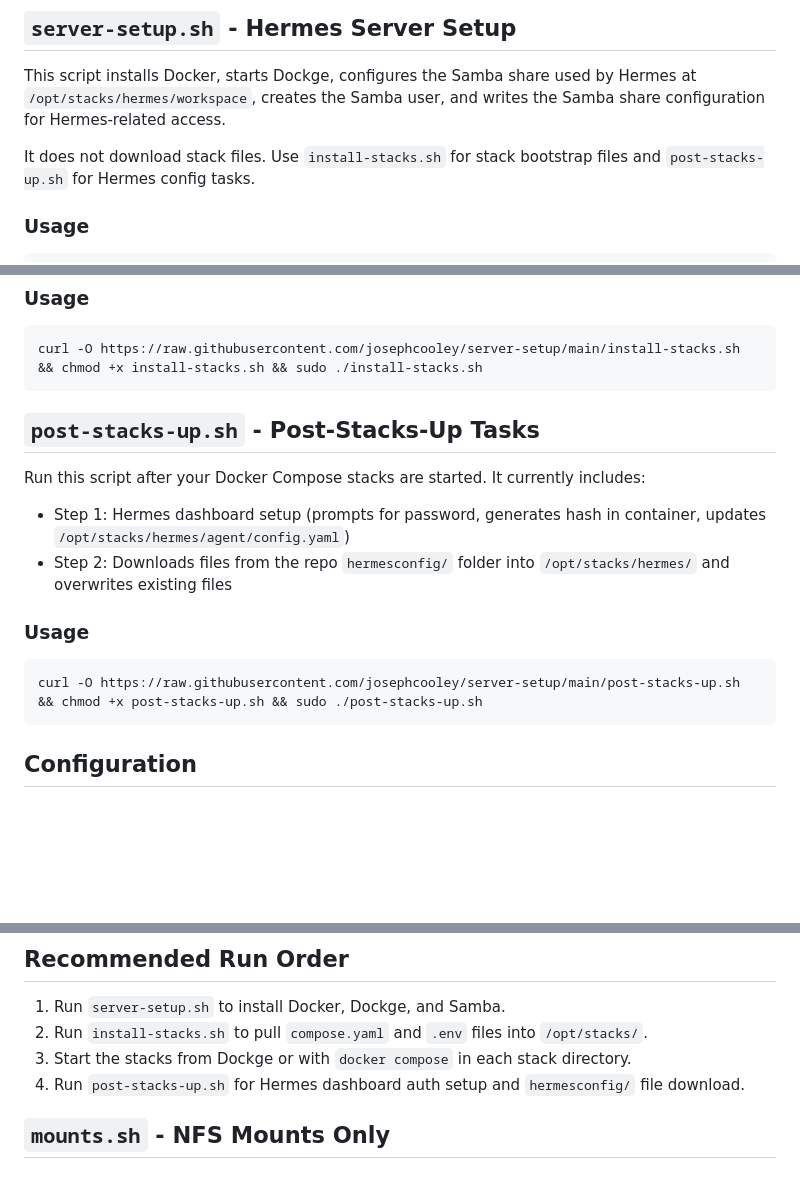
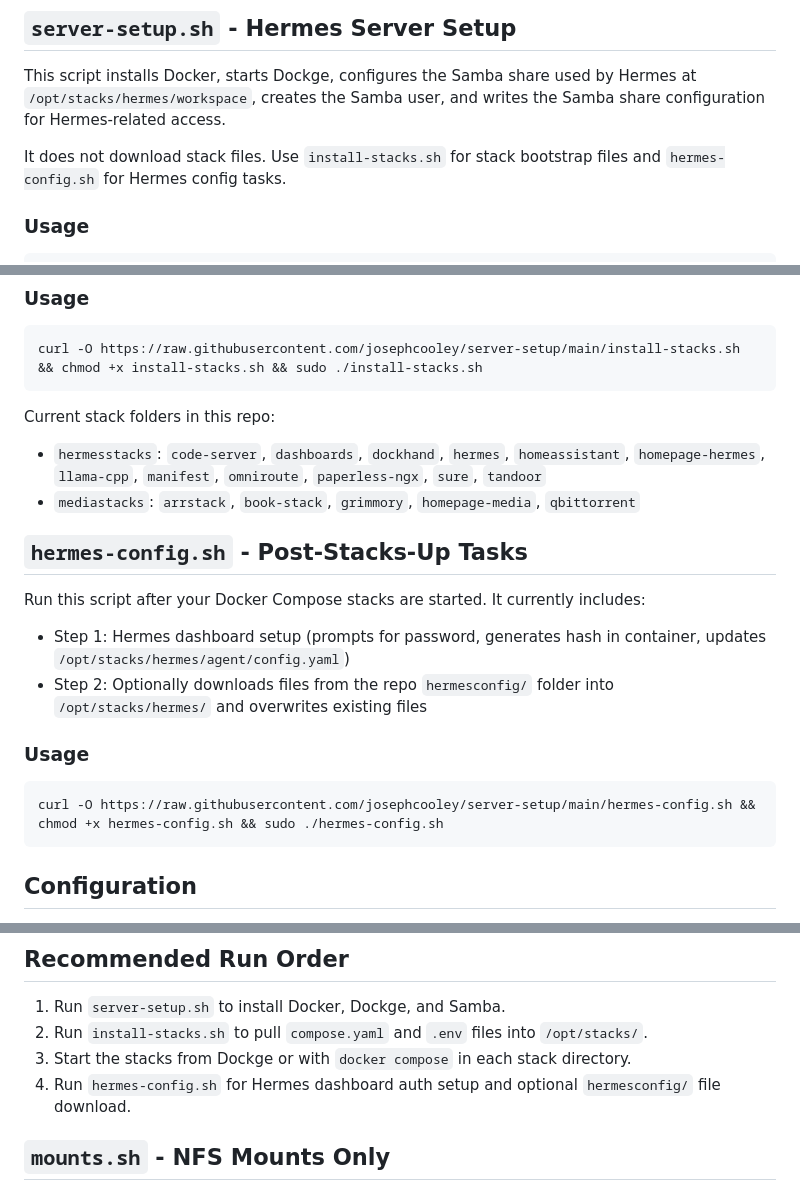
Before and after one commit to josephcooley/server-setup, a Markdown page: README.md, 3 parts joined by grey strips. Drawn GitHub-style; blank space fills up the shorter version.

````diff
--- a/README.md
+++ b/README.md
@@ -6,7 +6,7 @@ Scripts for setting up an Ubuntu server with Docker container management, a Samb
 
 This script installs Docker, starts Dockge, configures the Samba share used by Hermes at `/opt/stacks/hermes/workspace`, creates the Samba user, and writes the Samba share configuration for Hermes-related access.
 
-It does not download stack files. Use `install-stacks.sh` for stack bootstrap files and `post-stacks-up.sh` for Hermes config tasks.
+It does not download stack files. Use `install-stacks.sh` for stack bootstrap files and `hermes-config.sh` for Hermes config tasks.
 
 ### Usage
 
@@ -31,17 +31,22 @@ When run, it prompts for:
 curl -O https://raw.githubusercontent.com/josephcooley/server-setup/main/install-stacks.sh && chmod +x install-stacks.sh && sudo ./install-stacks.sh
 ```
 
-## `post-stacks-up.sh` - Post-Stacks-Up Tasks
+Current stack folders in this repo:
+
+- `hermesstacks`: `code-server`, `dashboards`, `dockhand`, `hermes`, `homeassistant`, `homepage-hermes`, `llama-cpp`, `manifest`, `omniroute`, `paperless-ngx`, `sure`, `tandoor`
+- `mediastacks`: `arrstack`, `book-stack`, `grimmory`, `homepage-media`, `qbittorrent`
+
+## `hermes-config.sh` - Post-Stacks-Up Tasks
 
 Run this script after your Docker Compose stacks are started. It currently includes:
 
 - Step 1: Hermes dashboard setup (prompts for password, generates hash in container, updates `/opt/stacks/hermes/agent/config.yaml`)
-- Step 2: Downloads files from the repo `hermesconfig/` folder into `/opt/stacks/hermes/` and overwrites existing files
+- Step 2: Optionally downloads files from the repo `hermesconfig/` folder into `/opt/stacks/hermes/` and overwrites existing files
 
 ### Usage
 
 ```bash
-curl -O https://raw.githubusercontent.com/josephcooley/server-setup/main/post-stacks-up.sh && chmod +x post-stacks-up.sh && sudo ./post-stacks-up.sh
+curl -O https://raw.githubusercontent.com/josephcooley/server-setup/main/hermes-config.sh && chmod +x hermes-config.sh && sudo ./hermes-config.sh
 ```
 
 ## Configuration
@@ -60,7 +65,7 @@ Edit the configuration block at the top of `server-setup.sh` before running if y
 1. Run `server-setup.sh` to install Docker, Dockge, and Samba.
 2. Run `install-stacks.sh` to pull `compose.yaml` and `.env` files into `/opt/stacks/`.
 3. Start the stacks from Dockge or with `docker compose` in each stack directory.
-4. Run `post-stacks-up.sh` for Hermes dashboard auth setup and `hermesconfig/` file download.
+4. Run `hermes-config.sh` for Hermes dashboard auth setup and optional `hermesconfig/` file download.
 
 
 ## `mounts.sh` - NFS Mounts Only
````
Also changed, not shown: other parts of README.md (+1 -1 lines).
